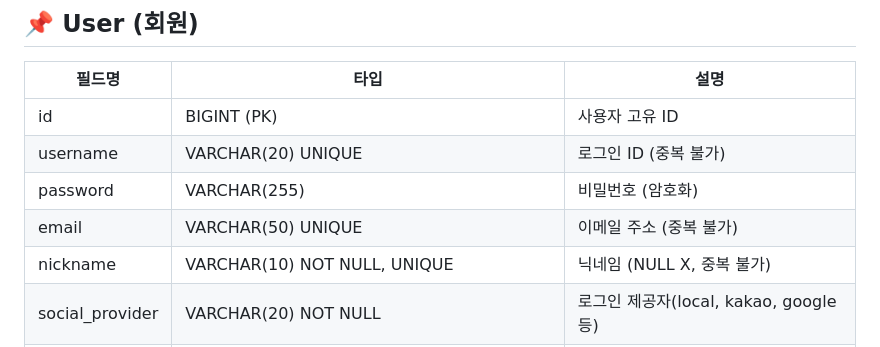
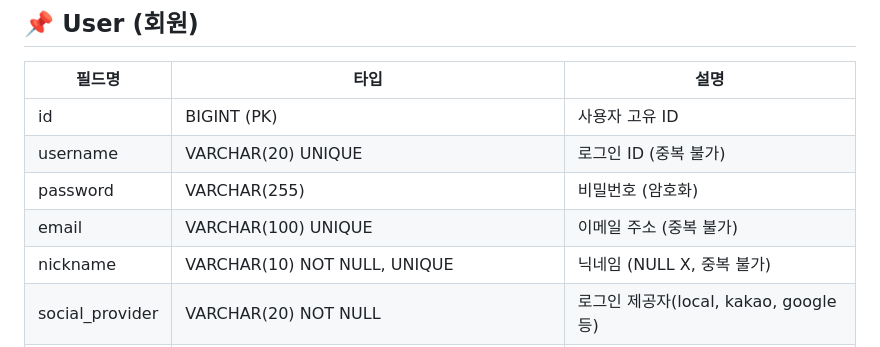
Before and after one commit to yj9107v/busking_project, a Markdown page: docs/erd/ERD_논리설계.md, the part around the change. Drawn GitHub-style.

Commit message:
Update ERD_논리설계.md
User 테이블에 email 필드 VARCHAR 길이 조정 50 → 100.

```diff
--- a/docs/erd/ERD_논리설계.md
+++ b/docs/erd/ERD_논리설계.md
@@ -22,7 +22,7 @@
 | id         | BIGINT (PK)          | 사용자 고유 ID               |
 | username   | VARCHAR(20) UNIQUE     | 로그인 ID (중복 불가)         |
 | password   | VARCHAR(255)      | 비밀번호 (암호화)            |
-| email      | VARCHAR(50) UNIQUE | 이메일 주소 (중복 불가)
+| email      | VARCHAR(100) UNIQUE | 이메일 주소 (중복 불가)
 | nickname   | VARCHAR(10) NOT NULL, UNIQUE     | 닉네임 (NULL X, 중복 불가)                       |
 | social_provider | VARCHAR(20) NOT NULL | 로그인 제공자(local, kakao, google 등) |
 | social_id  | VARCHAR(50) UNIQUE(social_id, social_provider) | 소셜 서비스에서의 고유 ID |
```
